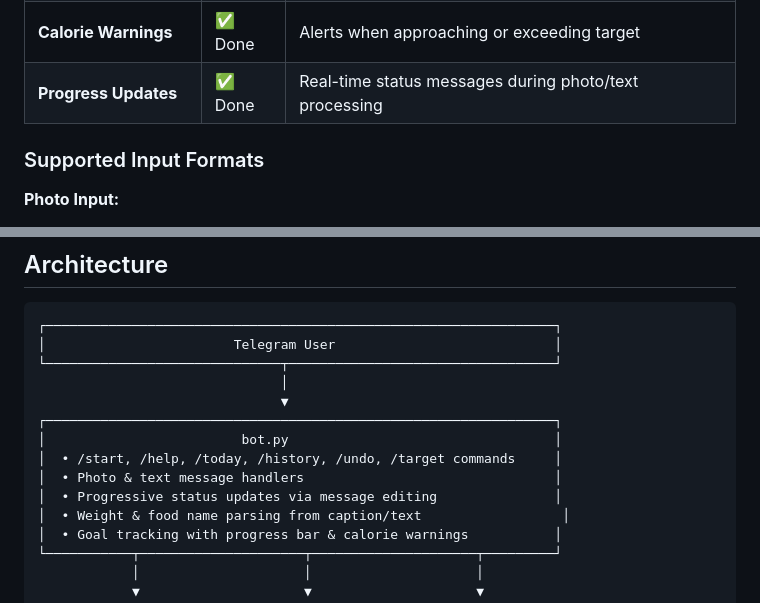
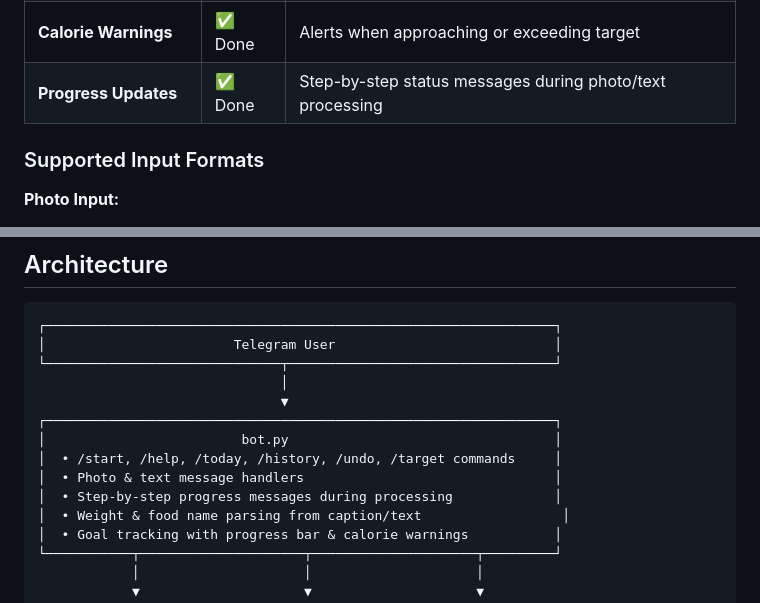
Before and after one commit to ihsansatriawan/foodtracker, a Markdown page: README.md, 2 parts joined by grey strips. Drawn GitHub-style.

```diff
--- a/README.md
+++ b/README.md
@@ -21,7 +21,7 @@ A Telegram bot that analyzes food photos and text descriptions to provide nutrit
 | **Goal Tracking** | ✅ Done | `/target` command to set daily calorie goals |
 | **Progress Bar** | ✅ Done | Visual emoji progress bar with color-coded status |
 | **Calorie Warnings** | ✅ Done | Alerts when approaching or exceeding target |
-| **Progress Updates** | ✅ Done | Real-time status messages during photo/text processing |
+| **Progress Updates** | ✅ Done | Step-by-step status messages during photo/text processing |
 
 ### Supported Input Formats
 
@@ -178,7 +178,7 @@ food_tracker/
 │                         bot.py                                  │
 │  • /start, /help, /today, /history, /undo, /target commands     │
 │  • Photo & text message handlers                                │
-│  • Progressive status updates via message editing               │
+│  • Step-by-step progress messages during processing             │
 │  • Weight & food name parsing from caption/text                  │
 │  • Goal tracking with progress bar & calorie warnings           │
 └───────────┬─────────────────────┬─────────────────────┬─────────┘
```
Also changed, not shown: CLAUDE.md (+2 -2 lines), ROADMAP.md (+4 -4 lines).
